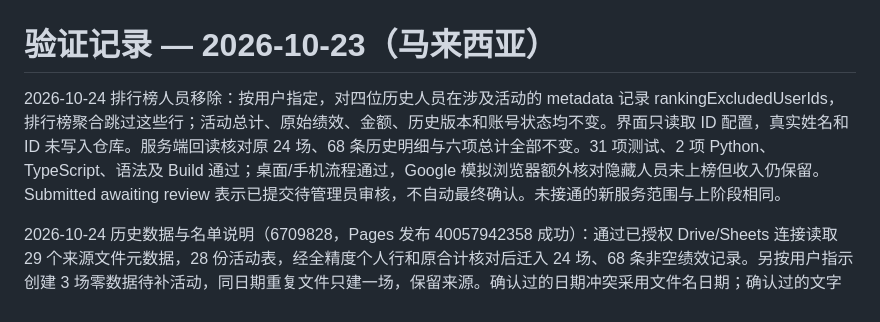
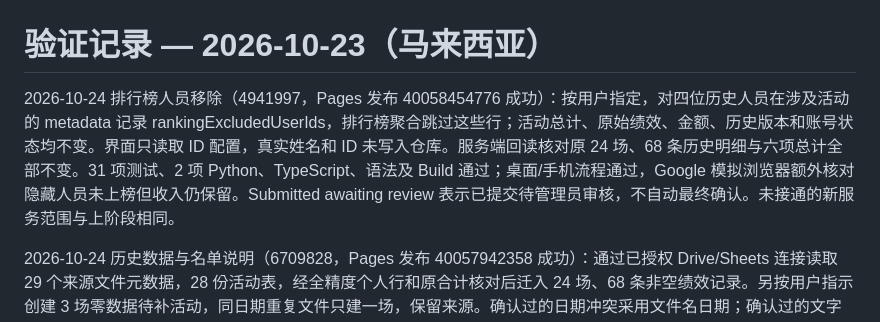
Before and after one commit to MACTION-my/ads-report, a Markdown page: event-hub/VERIFICATION.md, the part around the change. Drawn GitHub-style.

Commit message:
Record ranking exclusion deployment

```diff
--- a/event-hub/VERIFICATION.md
+++ b/event-hub/VERIFICATION.md
@@ -1,6 +1,6 @@
 # 验证记录 — 2026-10-23（马来西亚）
 
-2026-10-24 排行榜人员移除：按用户指定，对四位历史人员在涉及活动的 metadata 记录 rankingExcludedUserIds，排行榜聚合跳过这些行；活动总计、原始绩效、金额、历史版本和账号状态均不变。界面只读取 ID 配置，真实姓名和 ID 未写入仓库。服务端回读核对原 24 场、68 条历史明细与六项总计全部不变。31 项测试、2 项 Python、TypeScript、语法及 Build 通过；桌面/手机流程通过，Google 模拟浏览器额外核对隐藏人员未上榜但收入仍保留。Submitted awaiting review 表示已提交待管理员审核，不自动最终确认。未接通的新服务范围与上阶段相同。
+2026-10-24 排行榜人员移除（4941997，Pages 发布 40058454776 成功）：按用户指定，对四位历史人员在涉及活动的 metadata 记录 rankingExcludedUserIds，排行榜聚合跳过这些行；活动总计、原始绩效、金额、历史版本和账号状态均不变。界面只读取 ID 配置，真实姓名和 ID 未写入仓库。服务端回读核对原 24 场、68 条历史明细与六项总计全部不变。31 项测试、2 项 Python、TypeScript、语法及 Build 通过；桌面/手机流程通过，Google 模拟浏览器额外核对隐藏人员未上榜但收入仍保留。Submitted awaiting review 表示已提交待管理员审核，不自动最终确认。未接通的新服务范围与上阶段相同。
 
 2026-10-24 历史数据与名单说明（6709828，Pages 发布 40057942358 成功）：通过已授权 Drive/Sheets 连接读取 29 个来源文件元数据，28 份活动表，经全精度个人行和原合计核对后迁入 24 场、68 条非空绩效记录。另按用户指示创建 3 场零数据待补活动，同日期重复文件只建一场，保留来源。确认过的日期冲突采用文件名日期；确认过的文字金额转换为数值并重算合计，原文件保持只读。不是负数；此前误判已向用户更正。快照状态为 submitted，未自动认定新系统最终审批。历史人员以禁用、无手机号的记录保留，6 个活跃登录账号未增加。原有系统数据、归档验证活动和原始 Drive 报表均保留。分母和总计由当前服务重算。
 
```
